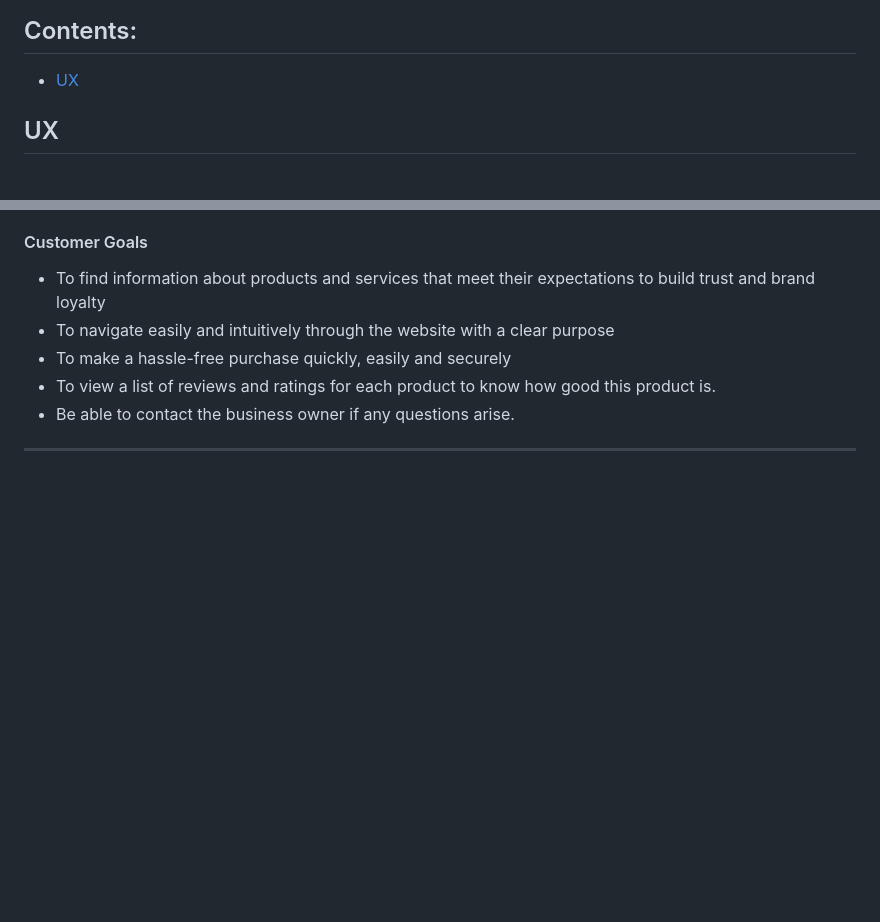
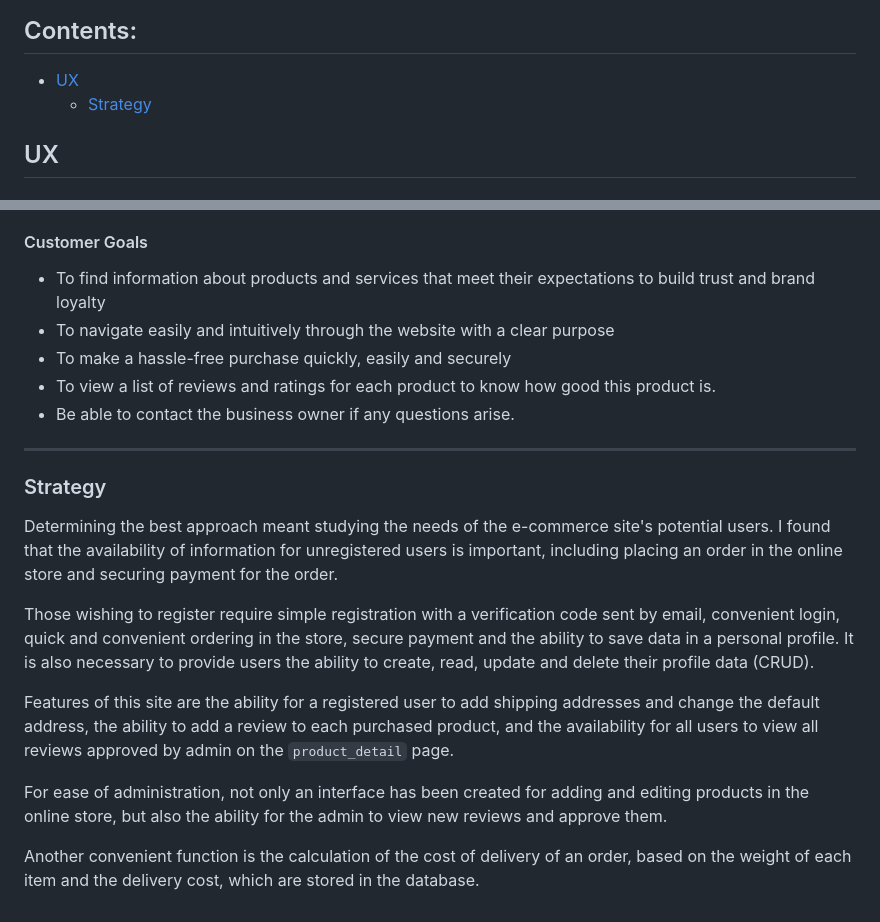
Before and after one commit to OlgaKuvs/T-studio, a Markdown page: README.md, 2 parts joined by grey strips. GitHub-like rendering; blank space fills up the shorter version.

Commit message:
docs: add strategy to readme

```diff
--- a/README.md
+++ b/README.md
@@ -3,6 +3,7 @@
 ## Contents:
 
 - <a href="#ux">UX</a>
+    - <a href="#strategy">Strategy</a>
 
 
 ## <div id="ux">UX</div>
@@ -38,3 +39,14 @@ Our e-commerce site features informative content, guides, and tips to empower ou
 - Be able to contact the business owner if any questions arise.
 
 ---
+
+### <div id="strategy">Strategy</div>
+Determining the best approach meant studying the needs of the e-commerce site's potential users.  I found that the availability of information for unregistered users is important, including placing an order in the online store and securing payment for the order.
+
+Those wishing to register require simple registration with a verification code sent by email, convenient login, quick and convenient ordering in the store, secure payment and the ability to save data in a personal profile. It is also necessary to provide users the ability to create, read, update and delete their profile data (CRUD).
+
+Features of this site are the ability for a registered user to add shipping addresses and change the default address, the ability to add a review to each purchased product, and the availability for all users to view all reviews approved by admin on the `product_detail` page.
+
+For ease of administration, not only an interface has been created for adding and editing products in the online store, but also the ability for the admin to view new reviews and approve them.
+
+Another convenient function is the calculation of the cost of delivery of an order, based on the weight of each item and the delivery cost, which are stored in the database.
```
